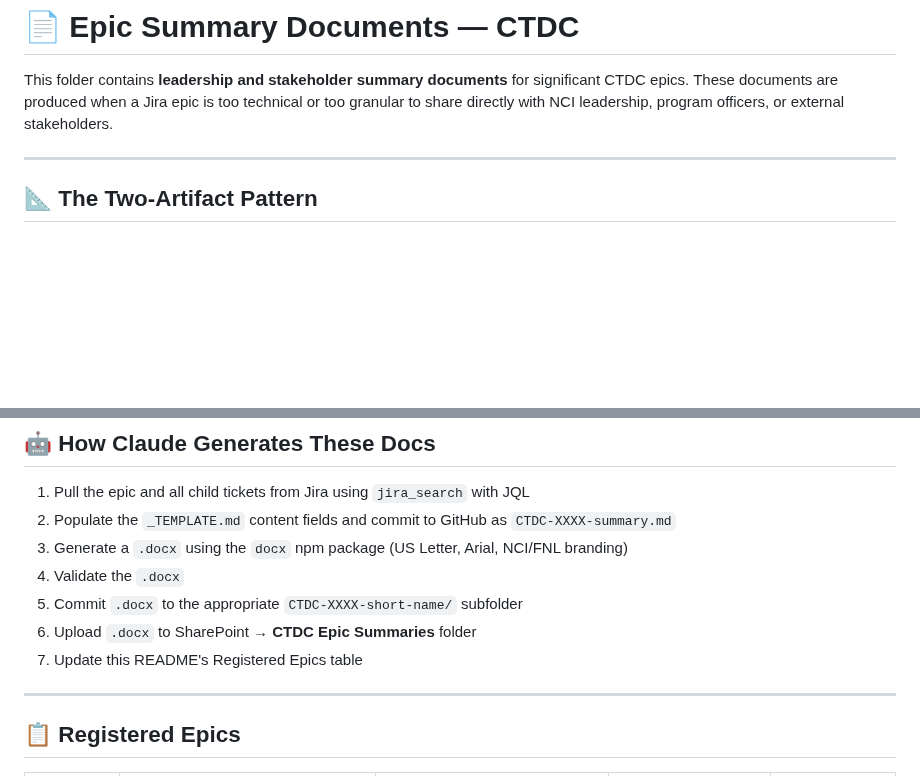
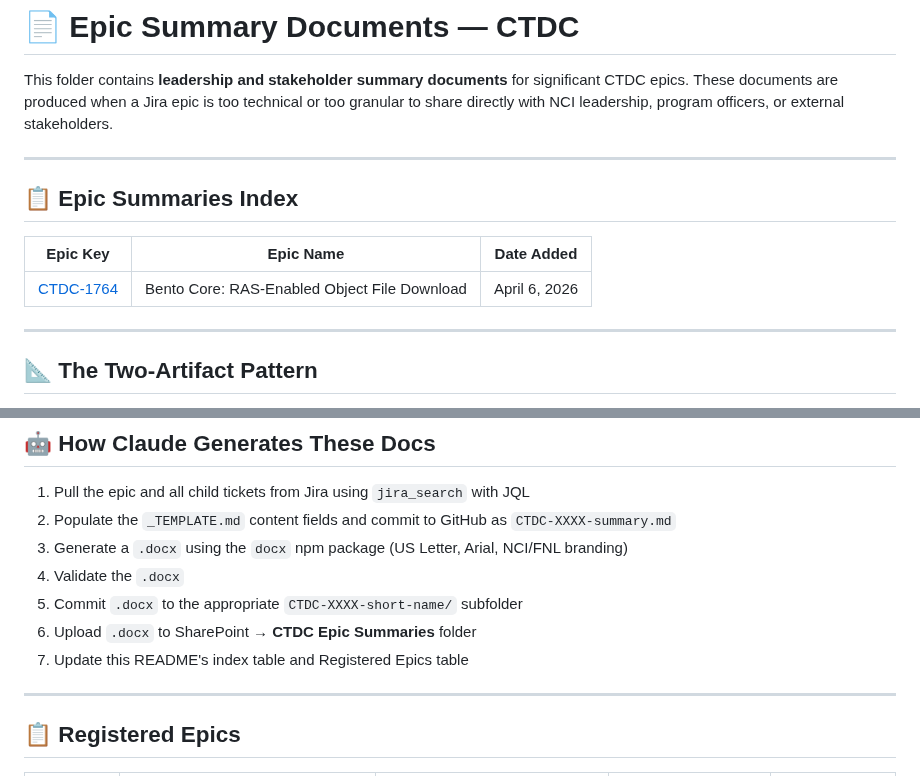
Before and after one commit to CBIIT/ctdc-documentation, a Markdown page: epic-summaries/README.md, 2 parts joined by grey strips. Drawn GitHub-style; blank space fills up the shorter version.

Commit message:
docs: add epic summaries index table to README

```diff
--- a/epic-summaries/README.md
+++ b/epic-summaries/README.md
@@ -1,6 +1,14 @@
 # 📄 Epic Summary Documents — CTDC
 
 This folder contains **leadership and stakeholder summary documents** for significant CTDC epics. These documents are produced when a Jira epic is too technical or too granular to share directly with NCI leadership, program officers, or external stakeholders.
+
+---
+
+## 📋 Epic Summaries Index
+
+| Epic Key | Epic Name | Date Added |
+|---|---|---|
+| [CTDC-1764](CTDC-1764-ras-object-file-download/) | Bento Core: RAS-Enabled Object File Download | April 6, 2026 |
 
 ---
 
@@ -106,7 +114,7 @@ All documents in this folder follow these standards:
 4. Validate the `.docx`
 5. Commit `.docx` to the appropriate `CTDC-XXXX-short-name/` subfolder
 6. Upload `.docx` to SharePoint → **CTDC Epic Summaries** folder
-7. Update this README's Registered Epics table
+7. Update this README's index table and Registered Epics table
 
 ---
 
```
